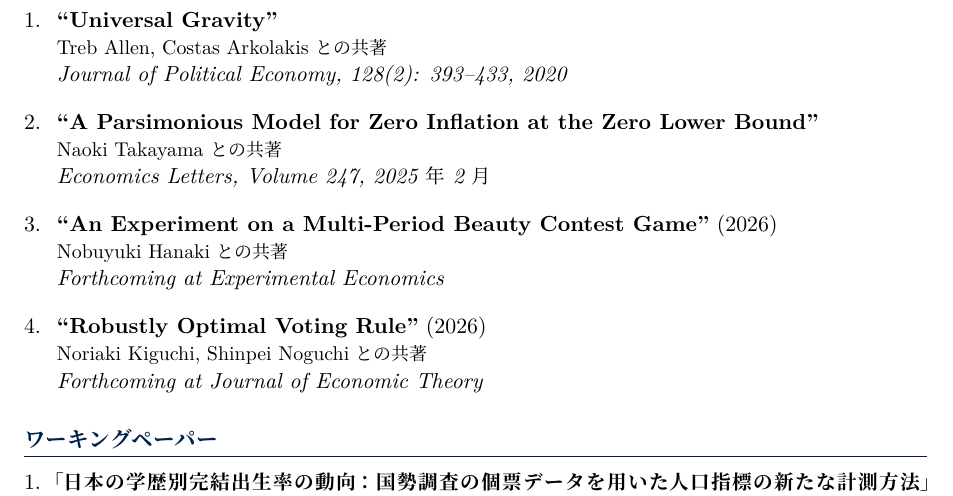
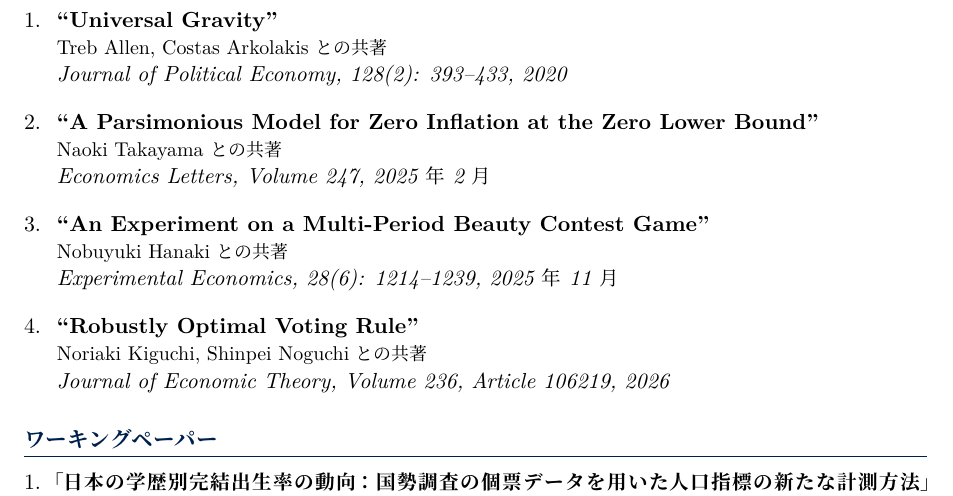
Before and after one commit to yuta-takahashi-1211/yuta-takahashi-1211.github.io, a LaTeX CV (cv/cv_ja.tex): part of page 1 of 2, cut so that both start at the same text. Compiled offline with XeLaTeX.

Commit message:
掲載確定した2本を forthcoming から正式な書誌情報に差し替える
Experimental Economics と Journal of Economic Theory の2本が掲載され、
巻号・ページが確定したため、"Forthcoming at ..." の表記を実際の書誌に
置き換える。

- research ページ: 巻号は載せず、誌名と年のみ（Universal Gravity と同じ書式）。
  Experimental Economics のリンクを Dropbox から出版社の PDF に差し替える。
- CV（英語・日本語・Word 生成スクリプト）: 巻号・ページまで正確に記載し、
  既存の \paper マクロに揃える。

Experimental Economics は掲載号が 28(6), November 2025 のため、年は 2025 に
統一する（DOI の年号 2026 とは食い違うが、掲載号の表記を採る）。

cv_ja/cv_ja.docx は make_cv.py から手元で再生成する。

```diff
--- a/cv/cv_ja.tex
+++ b/cv/cv_ja.tex
@@ -119,13 +119,13 @@
     {Naoki Takayama との共著}
     {Economics Letters, Volume 247, 2025年2月}
 
-    \item \textbf{``An Experiment on a Multi-Period Beauty Contest Game''} (2026)\\
-    {\small Nobuyuki Hanaki との共著}\\
-    \textit{Forthcoming at Experimental Economics}
+    \paper{An Experiment on a Multi-Period Beauty Contest Game}
+    {Nobuyuki Hanaki との共著}
+    {Experimental Economics, 28(6): 1214--1239, 2025年11月}
 
-    \item \textbf{``Robustly Optimal Voting Rule''} (2026)\\
-    {\small Noriaki Kiguchi, Shinpei Noguchi との共著}\\
-    \textit{Forthcoming at Journal of Economic Theory}
+    \paper{Robustly Optimal Voting Rule}
+    {Noriaki Kiguchi, Shinpei Noguchi との共著}
+    {Journal of Economic Theory, Volume 236, Article 106219, 2026}
 
 \end{enumerate}
 
```
Also changed, not shown: _pages/research.md (+2 -4 lines), cv/cv.tex (+6 -6 lines), 1 other file.
